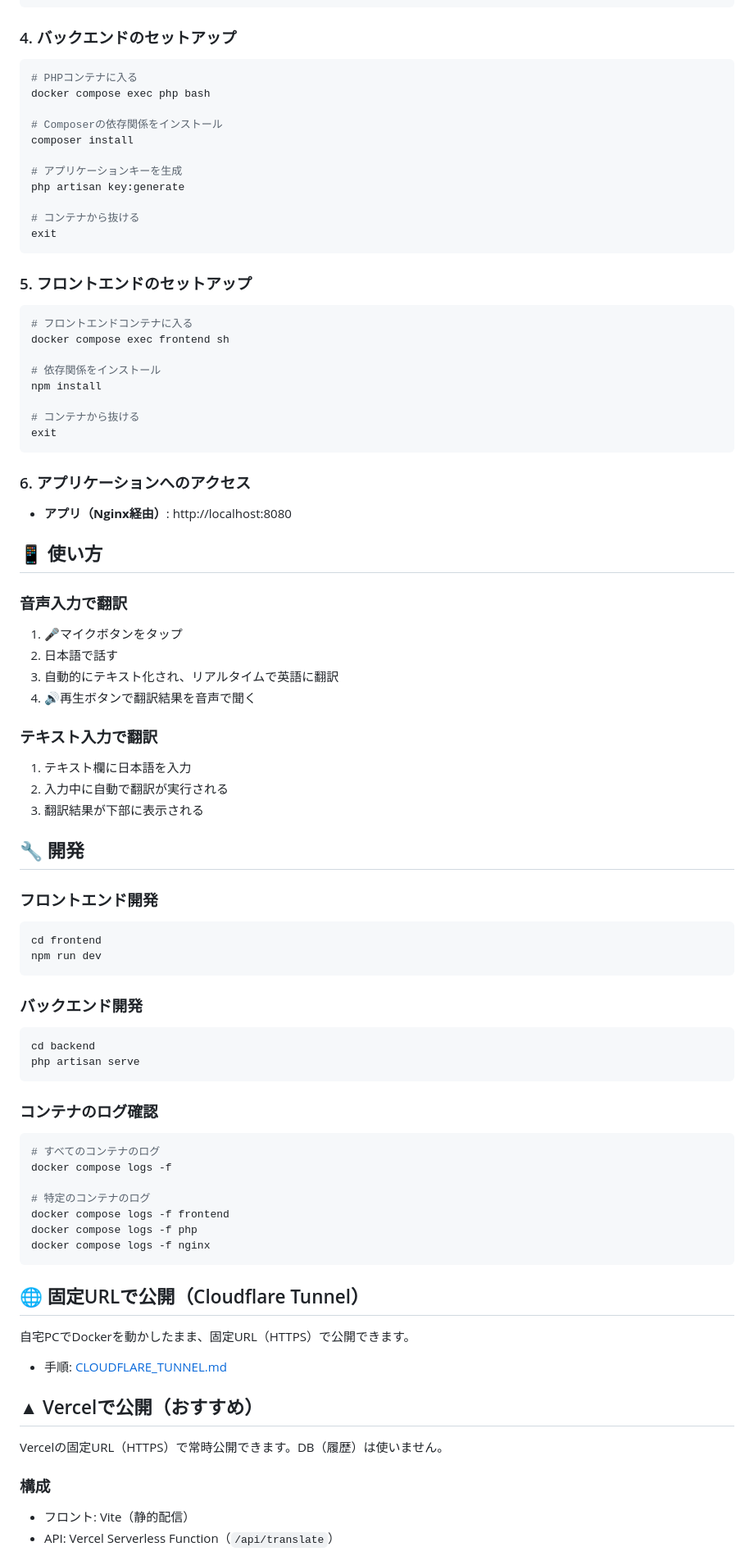
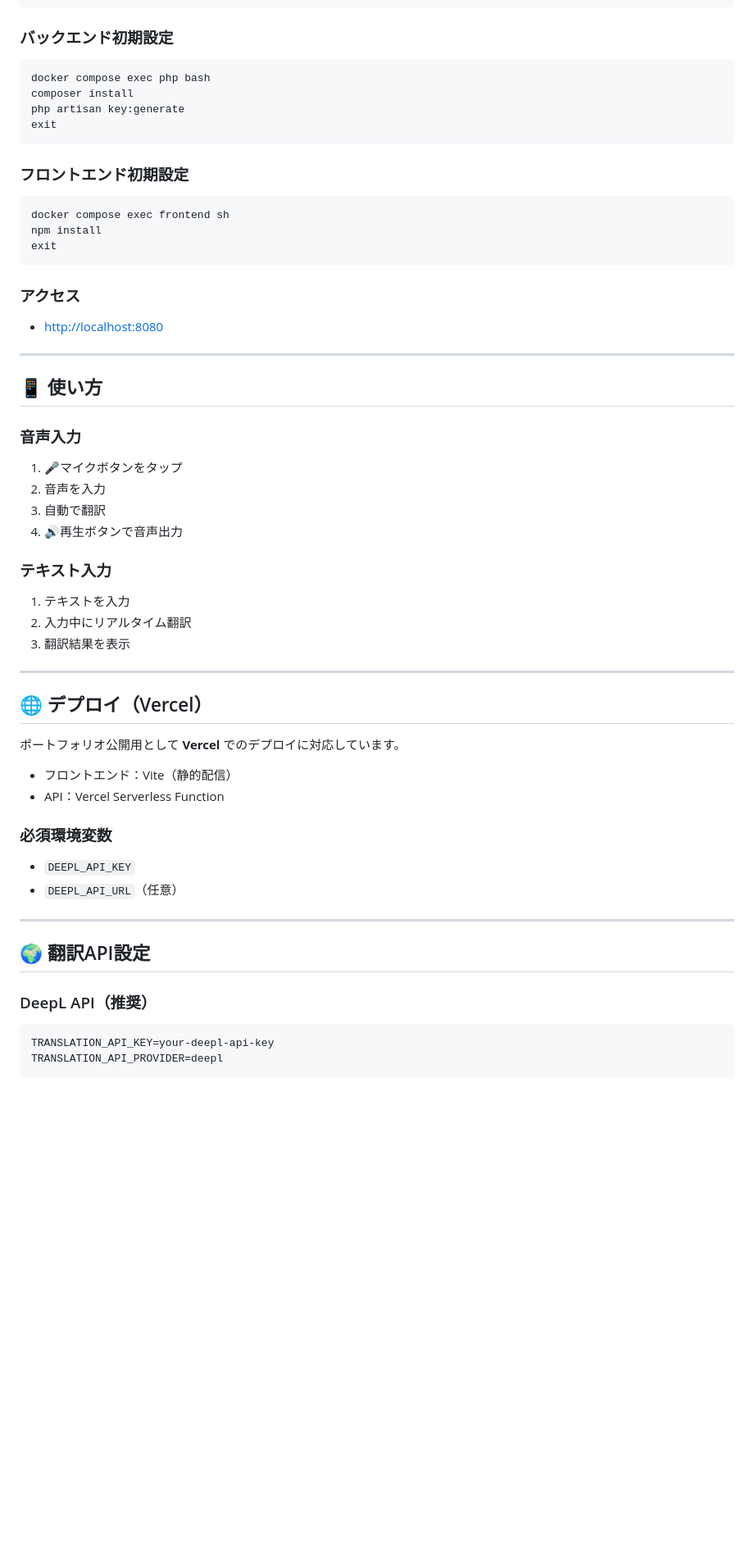
Before and after one commit to yusuke-55/translation-app, a Markdown page: README.md, the part around one of its changes. Shown at 82% size. Drawn GitHub-style; blank space fills up the shorter version.

````diff
--- a/README.md
+++ b/README.md
@@ -58,94 +88,66 @@ cp backend/.env.example backend/.env
 docker compose up -d --build
 ```
 
-### 4. バックエンドのセットアップ
+### バックエンド初期設定
 
 ```bash
-# PHPコンテナに入る
 docker compose exec php bash
-
-# Composerの依存関係をインストール
 composer install
-
-# アプリケーションキーを生成
 php artisan key:generate
-
-# コンテナから抜ける
 exit
 ```
 
-### 5. フロントエンドのセットアップ
+### フロントエンド初期設定
 
 ```bash
-# フロントエンドコンテナに入る
 docker compose exec frontend sh
-
-# 依存関係をインストール
 npm install
-
-# コンテナから抜ける
 exit
 ```
 
-### 6. アプリケーションへのアクセス
+### アクセス
 
-- **アプリ（Nginx経由）**: http://localhost:8080
+* [http://localhost:8080](http://localhost:8080)
+
+---
 
 ## 📱 使い方
 
-### 音声入力で翻訳
+### 音声入力
 
 1. 🎤マイクボタンをタップ
-2. 日本語で話す
-3. 自動的にテキスト化され、リアルタイムで英語に翻訳
-4. 🔊再生ボタンで翻訳結果を音声で聞く
+2. 音声を入力
+3. 自動で翻訳
+4. 🔊再生ボタンで音声出力
 
-### テキスト入力で翻訳
+### テキスト入力
 
-1. テキスト欄に日本語を入力
-2. 入力中に自動で翻訳が実行される
-3. 翻訳結果が下部に表示される
+1. テキストを入力
+2. 入力中にリアルタイム翻訳
+3. 翻訳結果を表示
 
-## 🔧 開発
+---
 
-### フロントエンド開発
+## 🌐 デプロイ（Vercel）
 
-```bash
-cd frontend
-npm run dev
+ポートフォリオ公開用として **Vercel** でのデプロイに対応しています。
+
+* フロントエンド：Vite（静的配信）
+* API：Vercel Serverless Function
+
+### 必須環境変数
+
+* `DEEPL_API_KEY`
+* `DEEPL_API_URL`（任意）
+
+---
+
+## 🌍 翻訳API設定
+
+### DeepL API（推奨）
+
+```env
+TRANSLATION_API_KEY=your-deepl-api-key
+TRANSLATION_API_PROVIDER=deepl
 ```
 
-### バックエンド開発
-
-```bash
-cd backend
-php artisan serve
-```
-
-### コンテナのログ確認
-
-```bash
-# すべてのコンテナのログ
-docker compose logs -f
-
-# 特定のコンテナのログ
-docker compose logs -f frontend
-docker compose logs -f php
-docker compose logs -f nginx
-```
-
-## 🌐 固定URLで公開（Cloudflare Tunnel）
-
-自宅PCでDockerを動かしたまま、固定URL（HTTPS）で公開できます。
-
-- 手順: [CLOUDFLARE_TUNNEL.md](CLOUDFLARE_TUNNEL.md)
-
-## ▲ Vercelで公開（おすすめ）
-
-Vercelの固定URL（HTTPS）で常時公開できます。DB（履歴）は使いません。
-
-### 構成
-
-- フロント: Vite（静的配信）
-- API: Vercel Serverless Function（`/api/translate`）
-
````
Also changed, not shown: other parts of README.md (+71 -129 lines).
